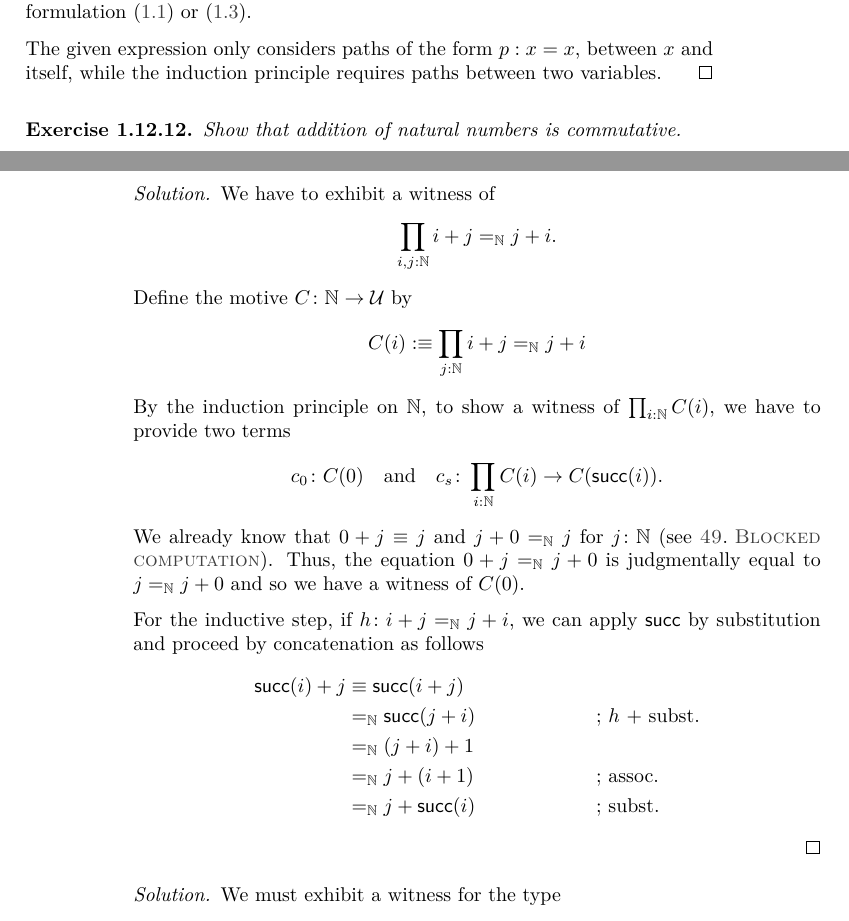
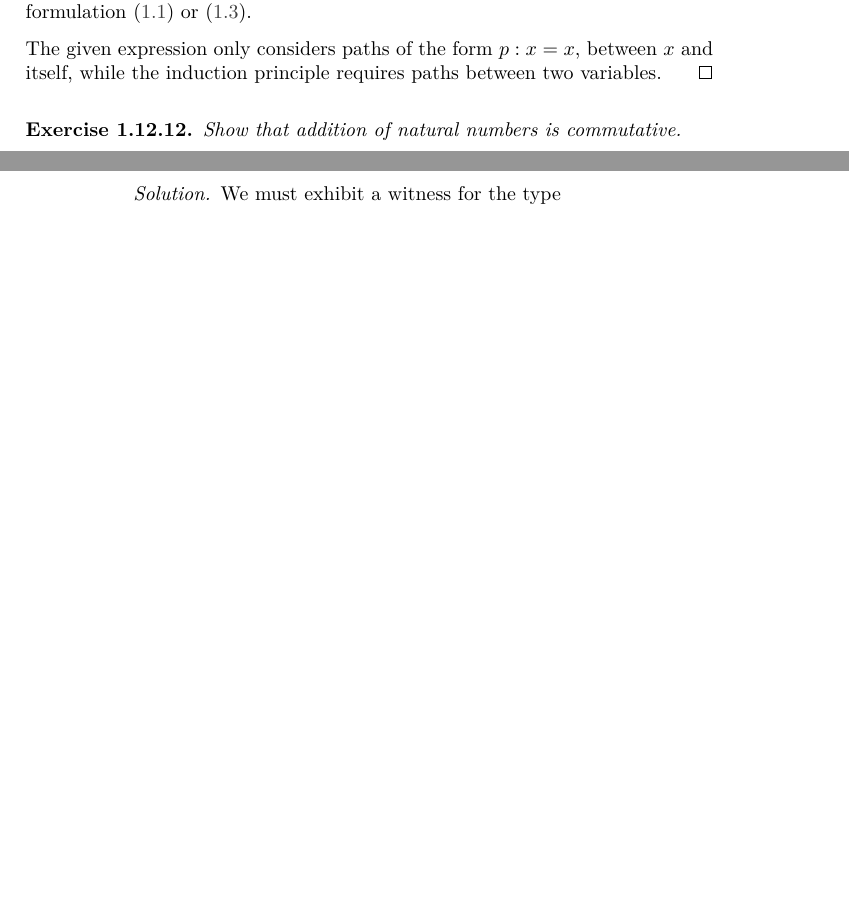
Before and after one commit to LeandroCaniglia/Type_Theory, a LaTeX thesis (0-Type-Theory.tex, which reads 1-Preliminary-concepts.tex): two parts of pages 53 and 54 of 56 before the commit and two parts of pages 53 and 54 of 55 after it, joined at a grey line, cut so that both start at the same text, the shorter picture padded with empty space. Compiled offline with pdfLaTeX.

Commit message:
Removed redundant solution to the last exercise of Chapter 1.

```diff
--- a/1-Preliminary-concepts.tex
+++ b/1-Preliminary-concepts.tex
@@ -2429,33 +2429,6 @@ In particular, if $b\equiv a$, then $\fun{refl}_a\colon a\eq Ab$.
 \end{exr}
 
 \begin{solution}
-    We have to exhibit a witness of
-    \[
-        \prod_{i,j:\N}i+j=_\N j+i.
-    \]
-    Define the motive $C\colon\N\to\univ$ by
-    \[
-        C(i) \defeq\prod_{j:\N}i+j=_\N j+i
-    \]
-    By the induction principle on $\N$, to show a witness of $\prod_{i:\N}C(i)$, we have to provide two terms
-    \[
-        c_0\colon C(0)
-        \quad\text{and}\quad
-        c_s\colon\prod_{i:\N}C(i)\to C(\fun{succ}(i)).
-    \]
-    We already know that $0+j\equiv j$ and $j+0=_\N j$ for $j\colon\N$ (see \nref{lpar:blocked-computation}). Thus, the equation $0+j=_\N j+0$ is judgmentally equal to $j=_\N j+0$ and so we have a witness of $C(0)$.
-
-    For the inductive step, if $h\colon i+j=_\N j+i$, we can apply $\fun{succ}$ by substitution and proceed by concatenation as follows
-    \begin{align*}
-        \fun{succ}(i)+j &\equiv \fun{succ}(i+j)\\
-            &=_\N\fun{succ}(j+i) &&\text{; $h$ + subst.}\\
-            &=_\N(j+i)+1\\
-            &=_\N j+(i+1)  &&\text{; assoc.}\\
-            &=_\N j+\fun{succ}(i) &&\text{; subst.}
-    \end{align*}
-\end{solution}
-
-\begin{solution}
     We must exhibit a witness for the type
     \[
         \prod_{i,j:\N} i+j =_\N j+i.
```
